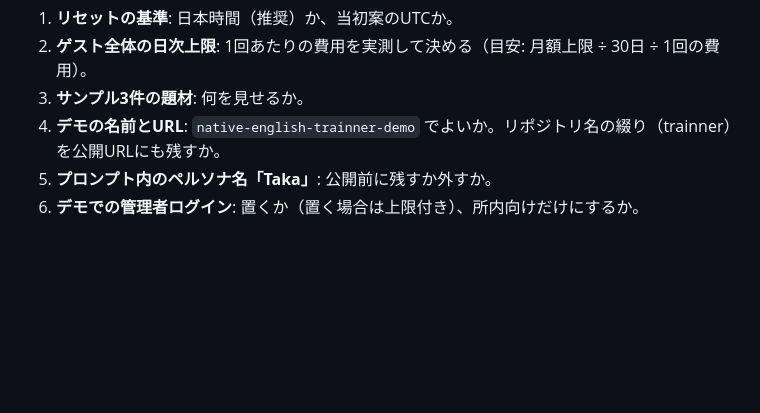
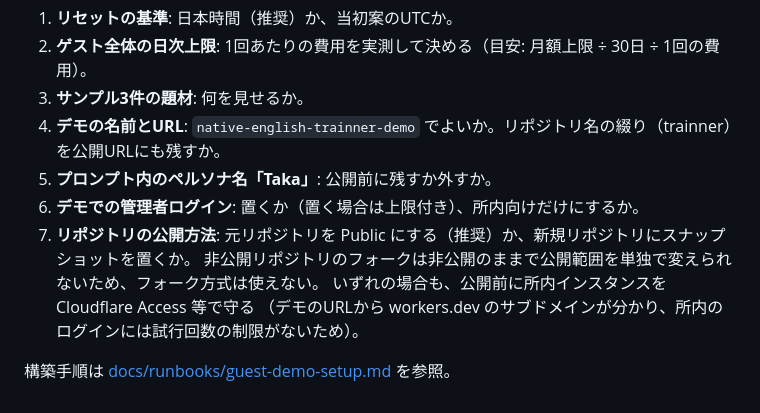
Before and after one commit to psycloneEffect/native-english-trainner, a Markdown page: docs/adr/0001-guest-access.md, the part around the change. Rendered like a GitHub page; blank space fills up the shorter version.

Commit message:
docs: add guest demo setup runbook and repo visibility decision
Co-Authored-By: Claude Opus 5.5 <noreply@anthropic.com>
Claude-Session: https://claude.ai/code/session_017aCuYigFryB72gUQxwpaQM

```diff
--- a/docs/adr/0001-guest-access.md
+++ b/docs/adr/0001-guest-access.md
@@ -239,3 +239,9 @@ Turnstile を上限より先に置くのは、ボットのリクエストでKV
 4. **デモの名前とURL**: `native-english-trainner-demo` でよいか。リポジトリ名の綴り（trainner）を公開URLにも残すか。
 5. **プロンプト内のペルソナ名「Taka」**: 公開前に残すか外すか。
 6. **デモでの管理者ログイン**: 置くか（置く場合は上限付き）、所内向けだけにするか。
+7. **リポジトリの公開方法**: 元リポジトリを Public にする（推奨）か、新規リポジトリにスナップショットを置くか。
+   非公開リポジトリのフォークは非公開のままで公開範囲を単独で変えられないため、フォーク方式は使えない。
+   いずれの場合も、公開前に所内インスタンスを Cloudflare Access 等で守る
+   （デモのURLから workers.dev のサブドメインが分かり、所内のログインには試行回数の制限がないため）。
+
+構築手順は [docs/runbooks/guest-demo-setup.md](../runbooks/guest-demo-setup.md) を参照。
```
Also changed, not shown: docs/runbooks/guest-demo-setup.md (added, +180 -0 lines).
